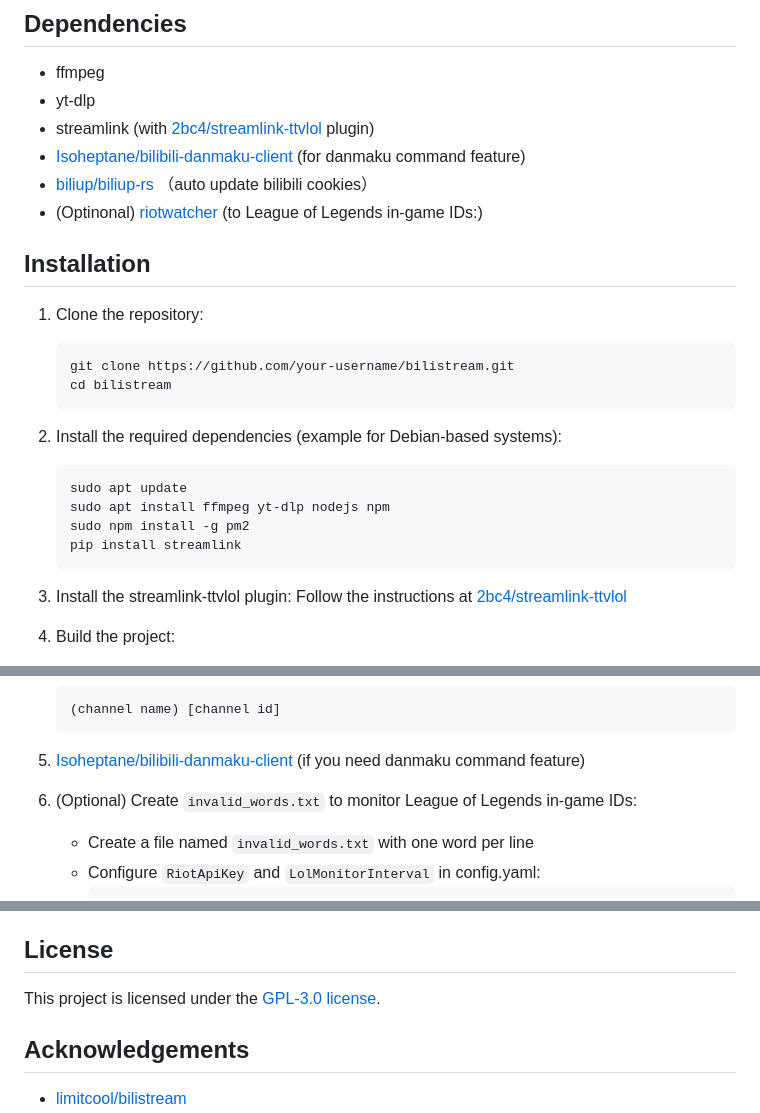
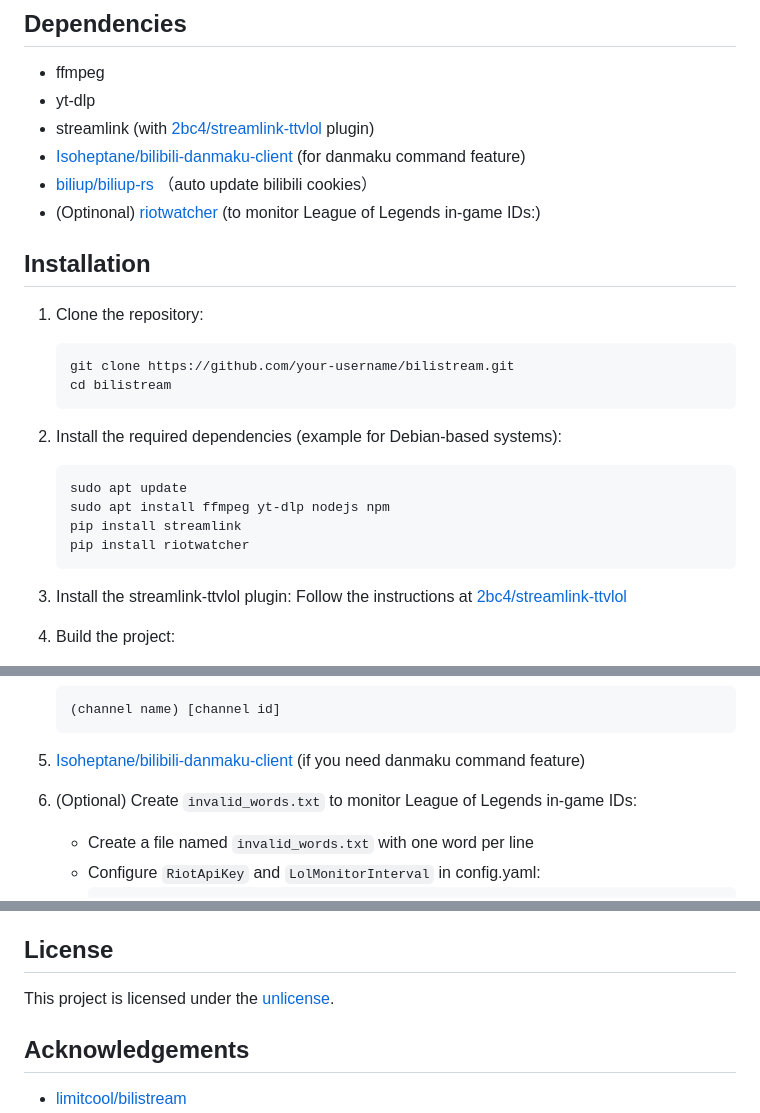
Before and after one commit to Detteee/bilistream, a Markdown page: README.md, 3 parts joined by grey strips. Rendered like a GitHub page.

````diff
--- a/README.md
+++ b/README.md
@@ -20,7 +20,7 @@ This project is inspired by [limitcool/bilistream](https://github.com/limitcool/
 - streamlink (with [2bc4/streamlink-ttvlol](https://github.com/2bc4/streamlink-ttvlol) plugin)
 - [Isoheptane/bilibili-danmaku-client](https://github.com/Isoheptane/bilibili-live-danmaku-cli) (for danmaku command feature)
 - [biliup/biliup-rs](https://github.com/biliup/biliup-rs) （auto update bilibili cookies）
-- (Optinonal) [riotwatcher](https://riot-watcher.readthedocs.io/en/latest/) (to League of Legends in-game IDs:)
+- (Optinonal) [riotwatcher](https://riot-watcher.readthedocs.io/en/latest/) (to monitor League of Legends in-game IDs:)
 
 ## Installation
 
@@ -35,8 +35,8 @@ This project is inspired by [limitcool/bilistream](https://github.com/limitcool/
    ```
    sudo apt update
    sudo apt install ffmpeg yt-dlp nodejs npm
-   sudo npm install -g pm2
    pip install streamlink
+   pip install riotwatcher
    ```
 3. Install the streamlink-ttvlol plugin:
    Follow the instructions at [2bc4/streamlink-ttvlol](https://github.com/2bc4/streamlink-ttvlol)
@@ -74,8 +74,8 @@ This project is inspired by [limitcool/bilistream](https://github.com/limitcool/
    (channel name) [channel id]
    ```
 5. [Isoheptane/bilibili-danmaku-client](https://github.com/Isoheptane/bilibili-live-danmaku-cli) (if you need danmaku command feature)
+6. (Optional) Create `invalid_words.txt` to monitor League of Legends in-game IDs:
 
-6. (Optional) Create `invalid_words.txt` to monitor League of Legends in-game IDs:
    - Create a file named `invalid_words.txt` with one word per line
    - Configure `RiotApiKey` and `LolMonitorInterval` in config.yaml:
      ```yaml
@@ -199,7 +199,7 @@ Contributions are welcome! Please feel free to submit a Pull Request.
 
 ## License
 
-This project is licensed under the [GPL-3.0 license](LICENSE).
+This project is licensed under the [unlicense](LICENSE).
 
 ## Acknowledgements
 
````
Also changed, not shown: README.zh_CN.md (+2 -2 lines).
